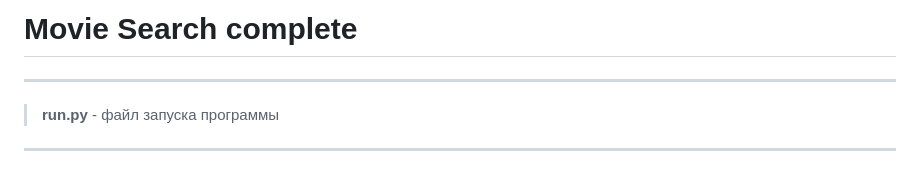
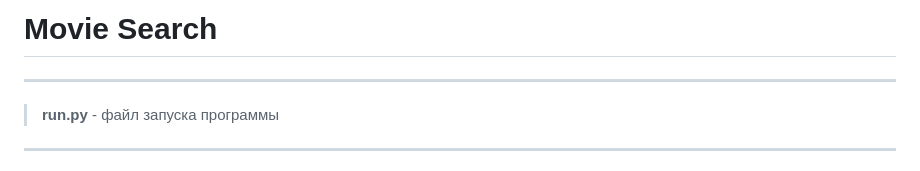
Before and after one commit to svro2022/kurs_4_sqlalchemy_marshmallow_dao_jwt_flask_tests, a Markdown page: README.md, the part around the change. GitHub-like rendering.

Commit message:
readme_red1

```diff
--- a/README.md
+++ b/README.md
@@ -1,4 +1,4 @@
-# Movie Search complete
+# Movie Search
 
 ---
 
```
